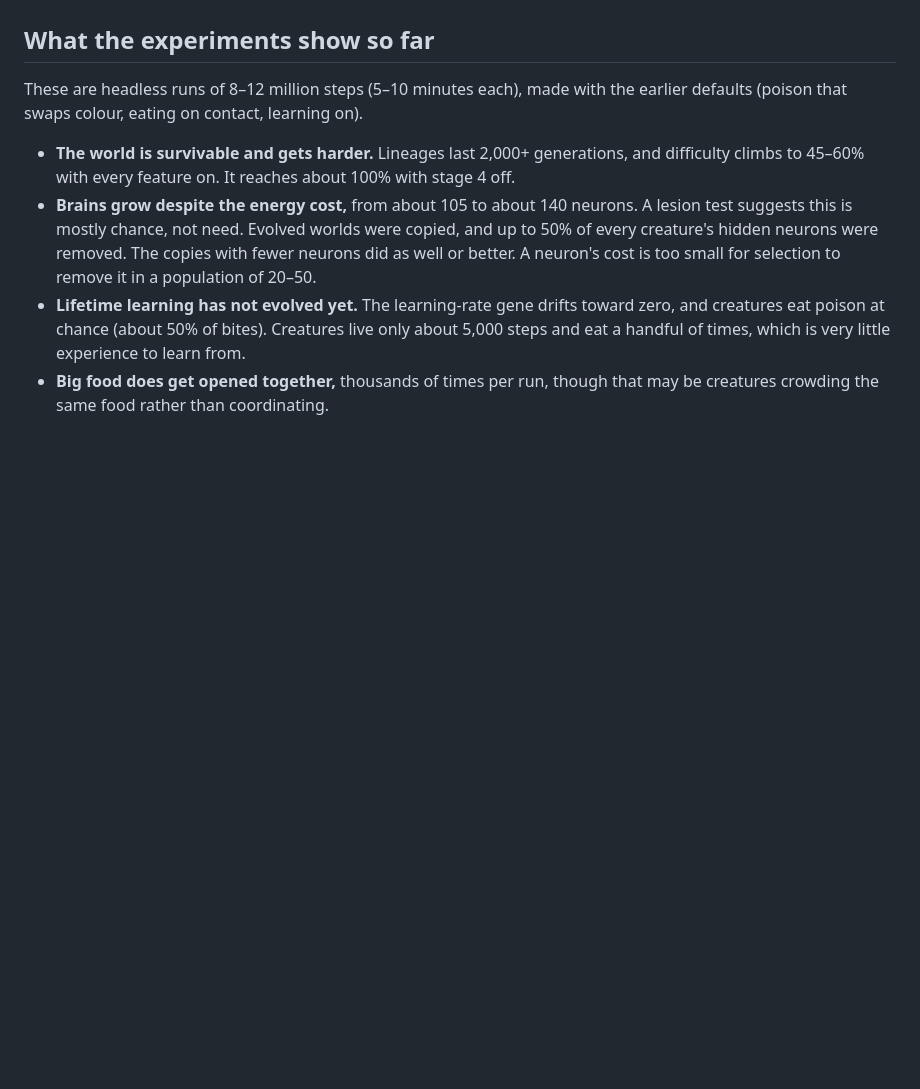
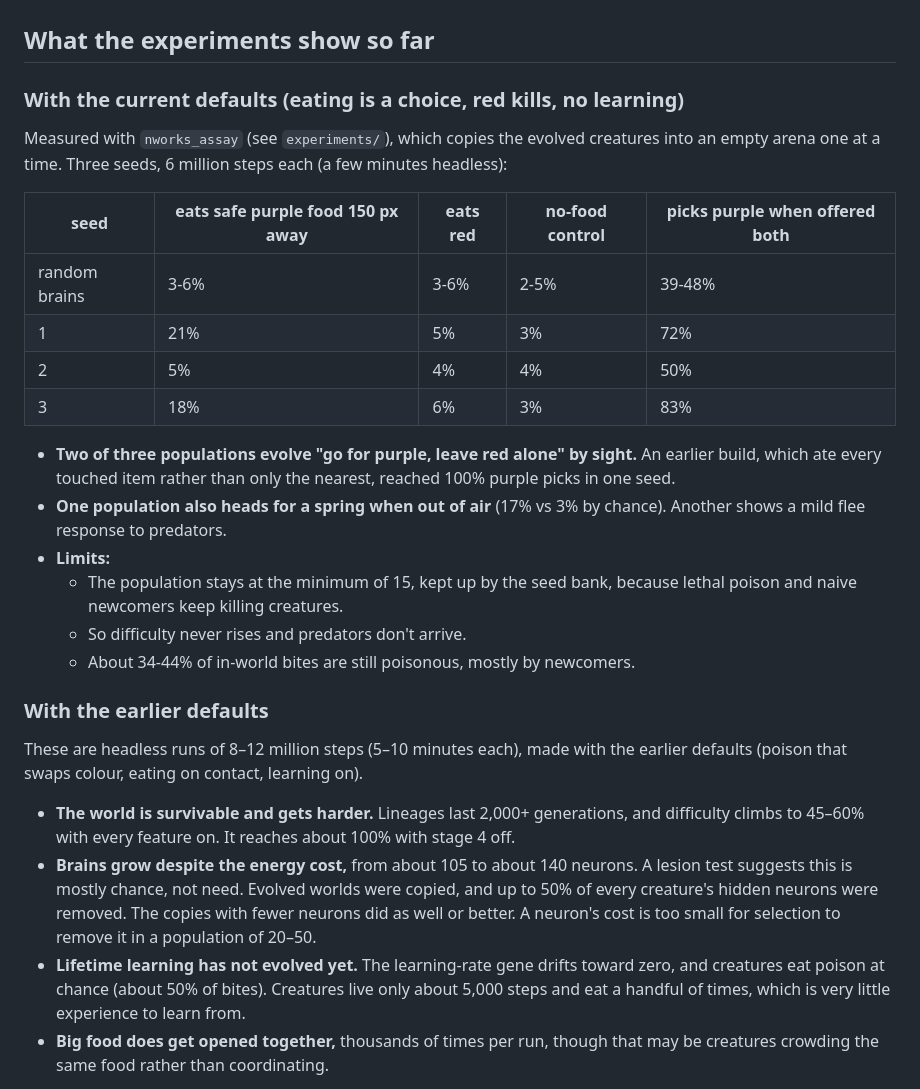
Before and after one commit to jlpt/GeneralClaude, a Markdown page: verygoodnetworks/README.md, the part around the change. Drawn GitHub-style; blank space fills up the shorter version.

```diff
--- a/verygoodnetworks/README.md
+++ b/verygoodnetworks/README.md
@@ -88,6 +88,32 @@ brain costs to 0, turn off vision, springs, seasons and everything in stage 4, a
 set `eatAction` to false.
 
 ## What the experiments show so far
+
+### With the current defaults (eating is a choice, red kills, no learning)
+
+Measured with `nworks_assay` (see `experiments/`), which copies the evolved
+creatures into an empty arena one at a time. Three seeds, 6 million steps
+each (a few minutes headless):
+
+| seed | eats safe purple food 150 px away | eats red | no-food control | picks purple when offered both |
+|---|---|---|---|---|
+| random brains | 3-6% | 3-6% | 2-5% | 39-48% |
+| 1 | 21% | 5% | 3% | 72% |
+| 2 | 5% | 4% | 4% | 50% |
+| 3 | 18% | 6% | 3% | 83% |
+
+- **Two of three populations evolve "go for purple, leave red alone" by sight.**
+  An earlier build, which ate every touched item rather than only the nearest,
+  reached 100% purple picks in one seed.
+- **One population also heads for a spring when out of air** (17% vs 3% by
+  chance). Another shows a mild flee response to predators.
+- **Limits:**
+  - The population stays at the minimum of 15, kept up by the seed bank,
+    because lethal poison and naive newcomers keep killing creatures.
+  - So difficulty never rises and predators don't arrive.
+  - About 34-44% of in-world bites are still poisonous, mostly by newcomers.
+
+### With the earlier defaults
 
 These are headless runs of 8–12 million steps (5–10 minutes each), made with the
 earlier defaults (poison that swaps colour, eating on contact, learning on).
```
Also changed, not shown: verygoodnetworks/experiments/README.md (+45 -0 lines).
